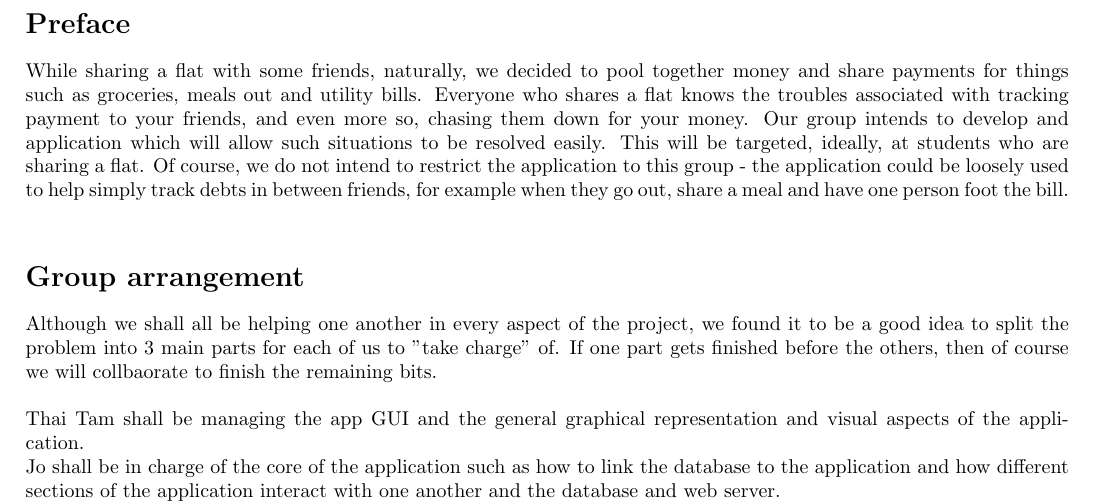
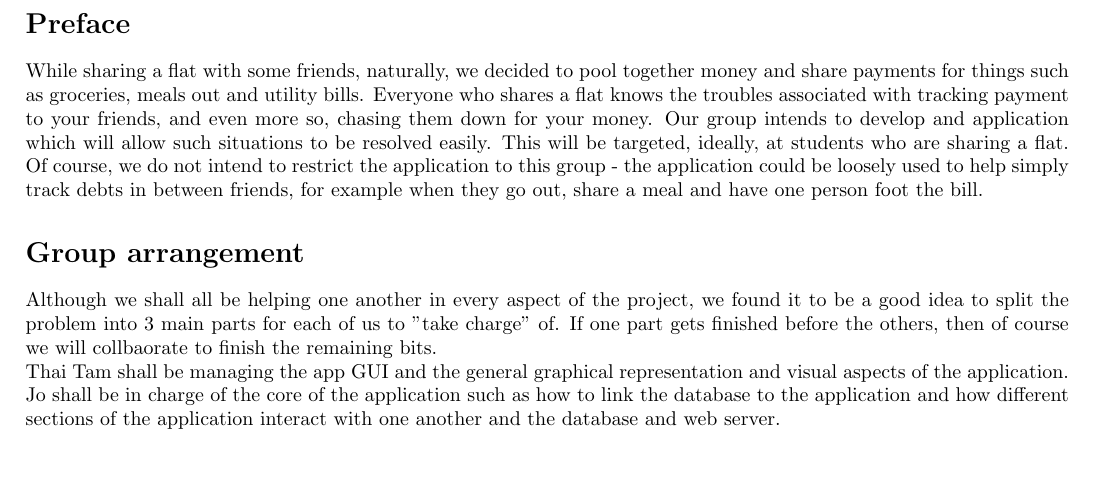
Before and after one commit to js3611/WebApp, a LaTeX document (report.tex): part of page 2 of 3, cut so that both start at the same text, the shorter picture padded with empty space. Compiled offline with pdfLaTeX.

```diff
--- a/report.tex
+++ b/report.tex
@@ -11,10 +11,10 @@
 \maketitle
 \newpage
 \section*{Preface}
-While sharing a flat with some friends, naturally, we decided to pool together money and share payments for things such as groceries, meals out and utility bills. Everyone who shares a flat knows the troubles associated with tracking payment to your friends, and even more so, chasing them down for your money. Our group intends to develop and application which will allow such situations to be resolved easily. This will be targeted, ideally, at students who are sharing a flat. Of course, we do not intend to restrict the application to this group - the application could be loosely used to help simply track debts in between friends, for example when they go out, share a meal and have one person foot the bill.\\
+While sharing a flat with some friends, naturally, we decided to pool together money and share payments for things such as groceries, meals out and utility bills. Everyone who shares a flat knows the troubles associated with tracking payment to your friends, and even more so, chasing them down for your money. Our group intends to develop and application which will allow such situations to be resolved easily. This will be targeted, ideally, at students who are sharing a flat. Of course, we do not intend to restrict the application to this group - the application could be loosely used to help simply track debts in between friends, for example when they go out, share a meal and have one person foot the bill.
 
 \section*{Group arrangement}
-Although we shall all be helping one another in every aspect of the project, we found it to be a good idea to split the problem into 3 main parts for each of us to "take charge" of. If one part gets finished before the others, then of course we will collbaorate to finish the remaining bits.\\ \\
+Although we shall all be helping one another in every aspect of the project, we found it to be a good idea to split the problem into 3 main parts for each of us to "take charge" of. If one part gets finished before the others, then of course we will collbaorate to finish the remaining bits.\\
 Thai Tam shall be managing the app GUI and the general graphical representation and visual aspects of the application.\\
 Jo shall be in charge of the core of the application such as how to link the database to the application and how different sections of the application interact with one another and the database and web server.\\
 Terence shall be in charge of managing the database and its updates as well as its maintenance and any other general issues that they may involve.
```
